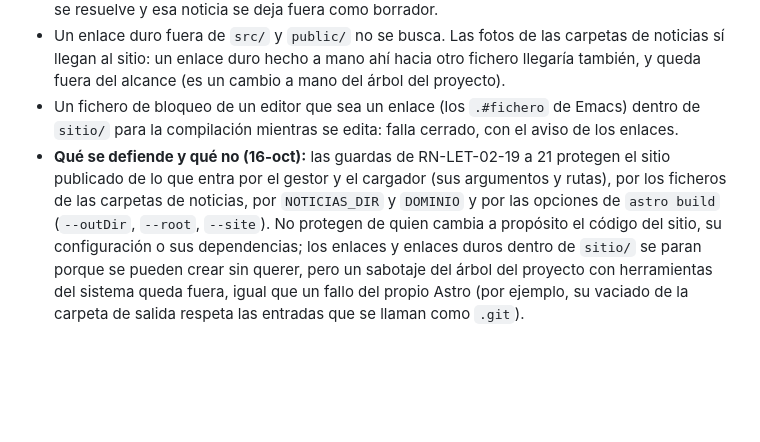
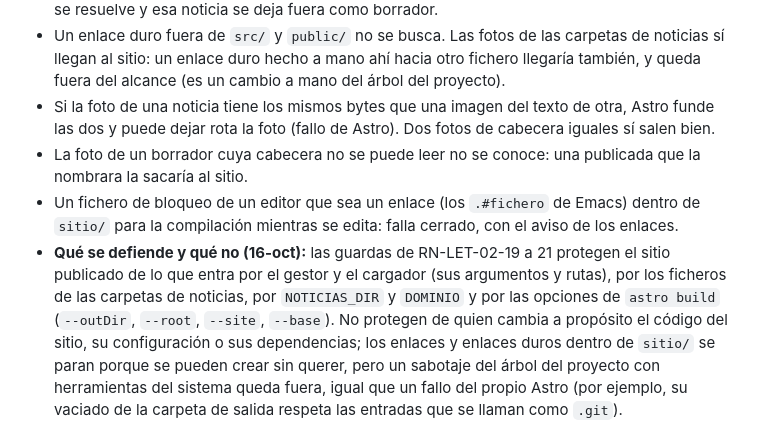
Before and after one commit to jmonzondev/letizia, a Markdown page: docs/specs/LET-02-seccion-de-noticias.md, the part around one of its changes. Rendered like a GitHub page; blank space fills up the shorter version.

Commit message:
docs(spec): LET-02 — los criterios 45, 46 y 51 recogen la decimocuarta vuelta y §6 suma dos límites de las fotos

```diff
--- a/docs/specs/LET-02-seccion-de-noticias.md
+++ b/docs/specs/LET-02-seccion-de-noticias.md
@@ -273,11 +273,14 @@ de Astro (`imageMetadata`) y se decodifican con sharp (el que usa Astro); `js-ya
   (`estado: *e`) no se resuelve y esa noticia se deja fuera como borrador.
 - Un enlace duro fuera de `src/` y `public/` no se busca. Las fotos de las carpetas de noticias sí llegan al sitio: un enlace duro hecho
   a mano ahí hacia otro fichero llegaría también, y queda fuera del alcance (es un cambio a mano del árbol del proyecto).
+- Si la foto de una noticia tiene los mismos bytes que una imagen del texto de otra, Astro funde las dos y puede dejar rota la foto
+  (fallo de Astro). Dos fotos de cabecera iguales sí salen bien.
+- La foto de un borrador cuya cabecera no se puede leer no se conoce: una publicada que la nombrara la sacaría al sitio.
 - Un fichero de bloqueo de un editor que sea un enlace (los `.#fichero` de Emacs) dentro de `sitio/` para la compilación mientras se
   edita: falla cerrado, con el aviso de los enlaces.
 - **Qué se defiende y qué no (16-oct):** las guardas de RN-LET-02-19 a 21 protegen el sitio publicado de lo que entra por el gestor y
   el cargador (sus argumentos y rutas), por los ficheros de las carpetas de noticias, por `NOTICIAS_DIR` y `DOMINIO` y por las
-  opciones de `astro build` (`--outDir`, `--root`, `--site`). No protegen de quien cambia a propósito el código del sitio, su configuración o sus
+  opciones de `astro build` (`--outDir`, `--root`, `--site`, `--base`). No protegen de quien cambia a propósito el código del sitio, su configuración o sus
   dependencias; los enlaces y enlaces duros dentro de `sitio/` se paran porque se pueden crear sin querer, pero un sabotaje del árbol
   del proyecto con herramientas del sistema queda fuera, igual que un fallo del propio Astro (por ejemplo, su vaciado de la carpeta de
   salida respeta las entradas que se llaman como `.git`).
```
Also changed, not shown: other parts of docs/specs/LET-02-seccion-de-noticias.md (+3 -3 lines).
